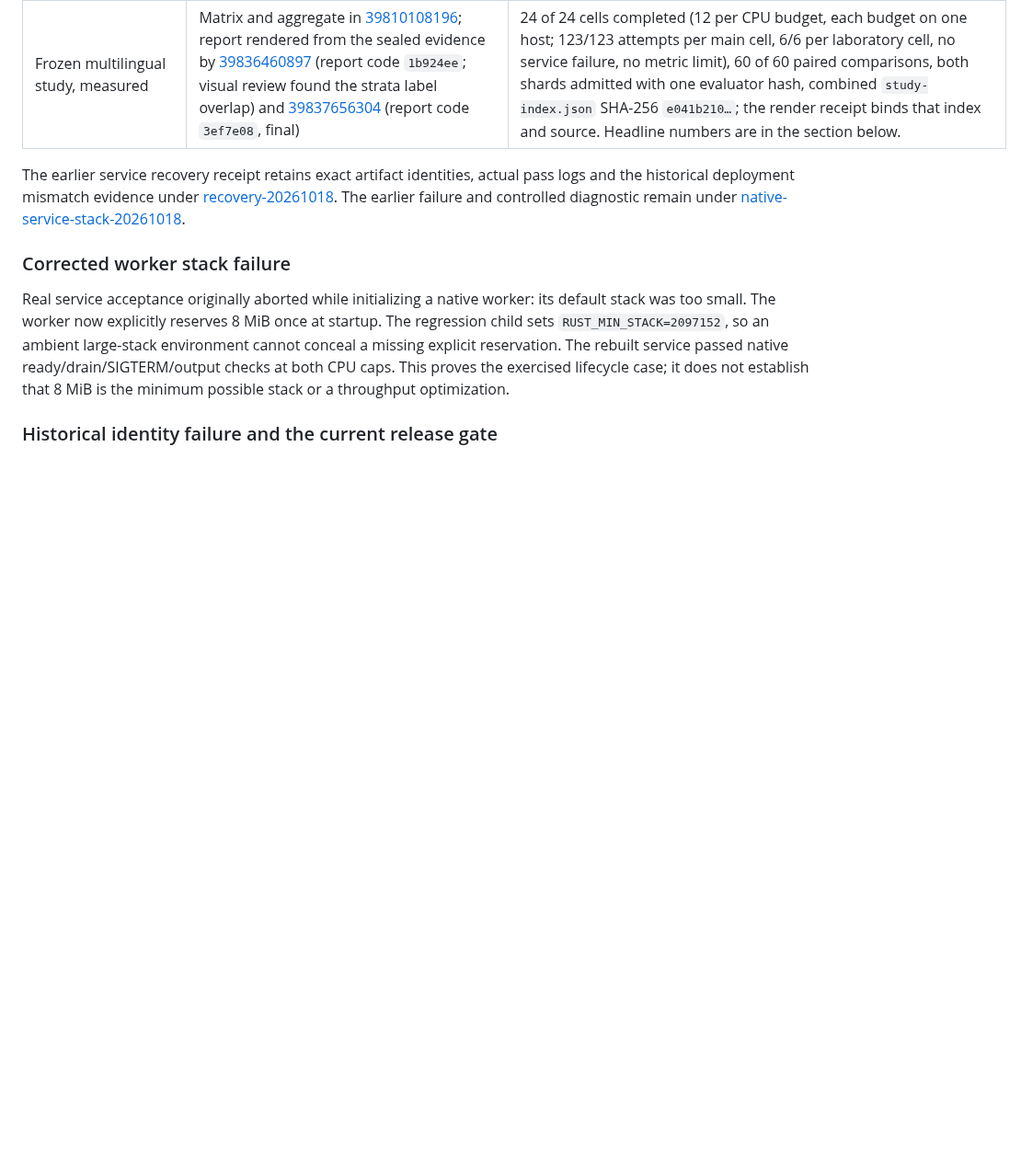
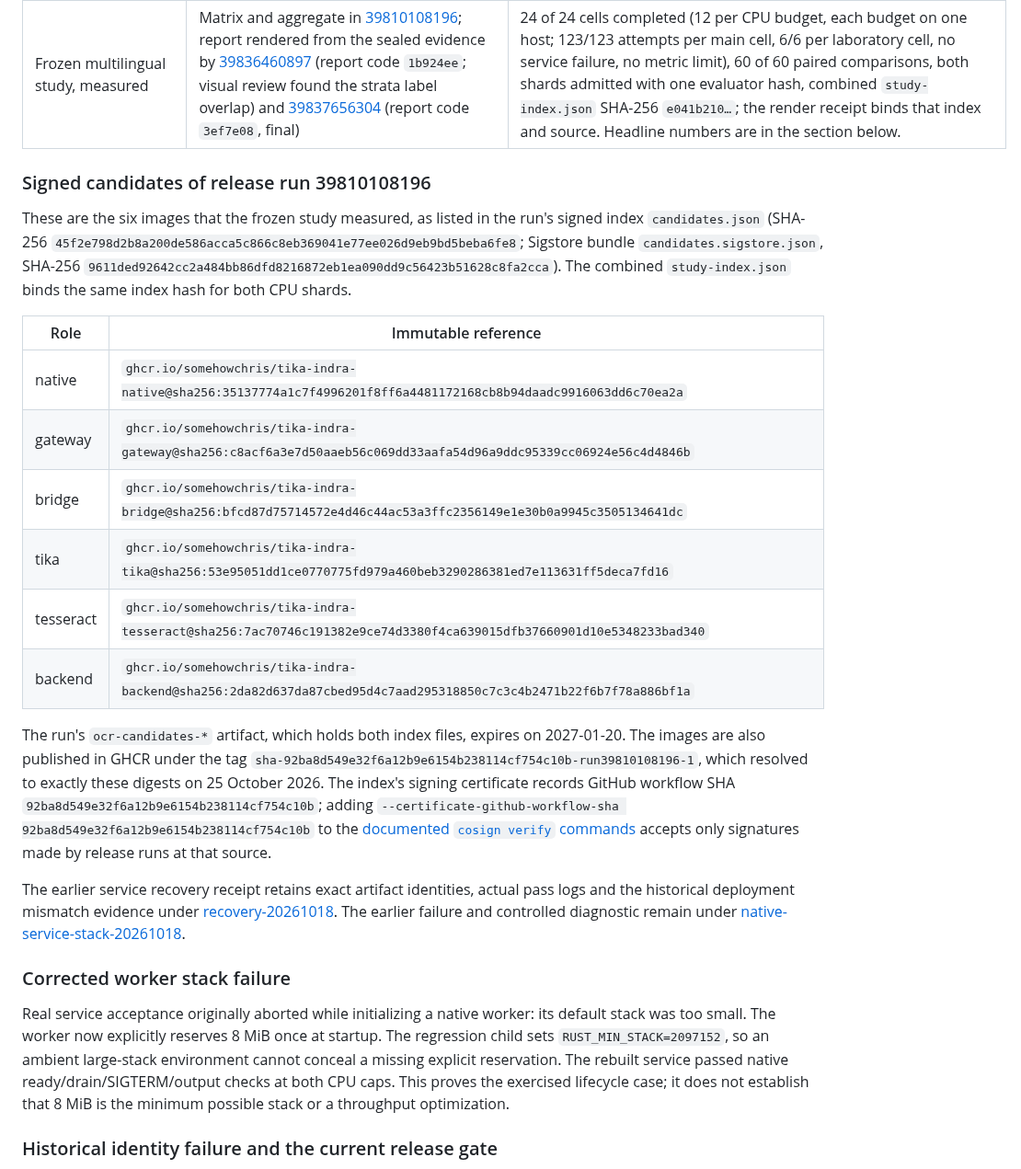
Before and after one commit to somehowchris/tika-indra-ocr-client, a Markdown page: docs/results.md, the part around one of its changes. Shown at 92% size. Drawn GitHub-style; blank space fills up the shorter version.

```diff
--- a/docs/results.md
+++ b/docs/results.md
@@ -42,5 +42,20 @@ Updated 22 October 2026. This ledger separates accepted evidence from implemente
 | Fresh-runner SDK/Chef seven-role proof | [39810108196](https://github.com/somehowchris/tika-indra-ocr-client/actions/runs/39810108196), job "Fresh hosted SDK and Chef seven-role proof" | Passed for both arms from an empty build cache: seven byte-identical static roles, complete source/vendor/native/notice materials with 31 notices, native and lifecycle gates at 1 and 2 CPUs, SDK and Chef invalidation, then the frozen paired build-cost schedule. The earlier failures of this gate were proof-side defects (stage record collision, archive file modes, cleanup filter), each fixed with a test. |
 | Frozen multilingual study, measured | Matrix and aggregate in [39810108196](https://github.com/somehowchris/tika-indra-ocr-client/actions/runs/39810108196); report rendered from the sealed evidence by [39836460897](https://github.com/somehowchris/tika-indra-ocr-client/actions/runs/39836460897) (report code `1b924ee`; visual review found the strata label overlap) and [39837656304](https://github.com/somehowchris/tika-indra-ocr-client/actions/runs/39837656304) (report code `3ef7e08`, final) | 24 of 24 cells completed (12 per CPU budget, each budget on one host; 123/123 attempts per main cell, 6/6 per laboratory cell, no service failure, no metric limit), 60 of 60 paired comparisons, both shards admitted with one evaluator hash, combined `study-index.json` SHA-256 `e041b210…`; the render receipt binds that index and source. Headline numbers are in the section below. |
+
+### Signed candidates of release run 39810108196
+
+These are the six images that the frozen study measured, as listed in the run's signed index `candidates.json` (SHA-256 `45f2e798d2b8a200de586acca5c866c8eb369041e77ee026d9eb9bd5beba6fe8`; Sigstore bundle `candidates.sigstore.json`, SHA-256 `9611ded92642cc2a484bb86dfd8216872eb1ea090dd9c56423b51628c8fa2cca`). The combined `study-index.json` binds the same index hash for both CPU shards.
+
+| Role | Immutable reference |
+|---|---|
+| native | `ghcr.io/somehowchris/tika-indra-native@sha256:35137774a1c7f4996201f8ff6a4481172168cb8b94daadc9916063dd6c70ea2a` |
+| gateway | `ghcr.io/somehowchris/tika-indra-gateway@sha256:c8acf6a3e7d50aaeb56c069dd33aafa54d96a9ddc95339cc06924e56c4d4846b` |
+| bridge | `ghcr.io/somehowchris/tika-indra-bridge@sha256:bfcd87d75714572e4d46c44ac53a3ffc2356149e1e30b0a9945c3505134641dc` |
+| tika | `ghcr.io/somehowchris/tika-indra-tika@sha256:53e95051dd1ce0770775fd979a460beb3290286381ed7e113631ff5deca7fd16` |
+| tesseract | `ghcr.io/somehowchris/tika-indra-tesseract@sha256:7ac70746c191382e9ce74d3380f4ca639015dfb37660901d10e5348233bad340` |
+| backend | `ghcr.io/somehowchris/tika-indra-backend@sha256:2da82d637da87cbed95d4c7aad295318850c7c3c4b2471b22f6b7f78a886bf1a` |
+
+The run's `ocr-candidates-*` artifact, which holds both index files, expires on 2027-01-20. The images are also published in GHCR under the tag `sha-92ba8d549e32f6a12b9e6154b238114cf754c10b-run39810108196-1`, which resolved to exactly these digests on 25 October 2026. The index's signing certificate records GitHub workflow SHA `92ba8d549e32f6a12b9e6154b238114cf754c10b`; adding `--certificate-github-workflow-sha 92ba8d549e32f6a12b9e6154b238114cf754c10b` to the [documented `cosign verify` commands](container-deployment.md#verify-signed-images-before-deploying) accepts only signatures made by release runs at that source.
 
 The earlier service recovery receipt retains exact artifact identities, actual pass logs and the historical deployment mismatch evidence under [recovery-20261018](https://github.com/somehowchris/tika-indra-ocr-client/blob/1f9d4d7b1185331189daec230fa7a34343258f4e/docs/evidence/recovery-20261018/receipt.json). The earlier failure and controlled diagnostic remain under [native-service-stack-20261018](https://github.com/somehowchris/tika-indra-ocr-client/blob/1f9d4d7b1185331189daec230fa7a34343258f4e/docs/evidence/native-service-stack-20261018/receipt.json).
 
```
Also changed, not shown: other parts of docs/results.md (+1 -1 lines), docs/container-deployment.md (+3 -1 lines), docs/implementation-plan.md (+1 -1 lines).
